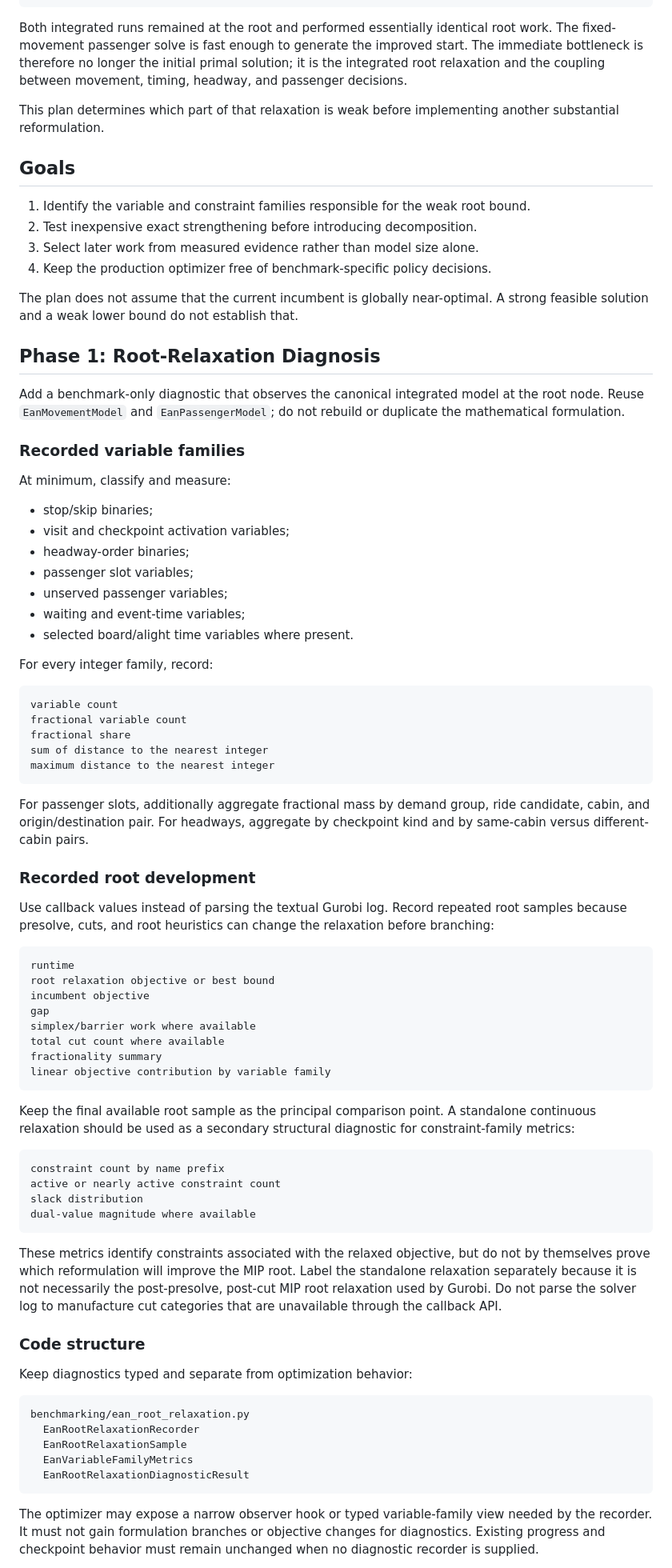
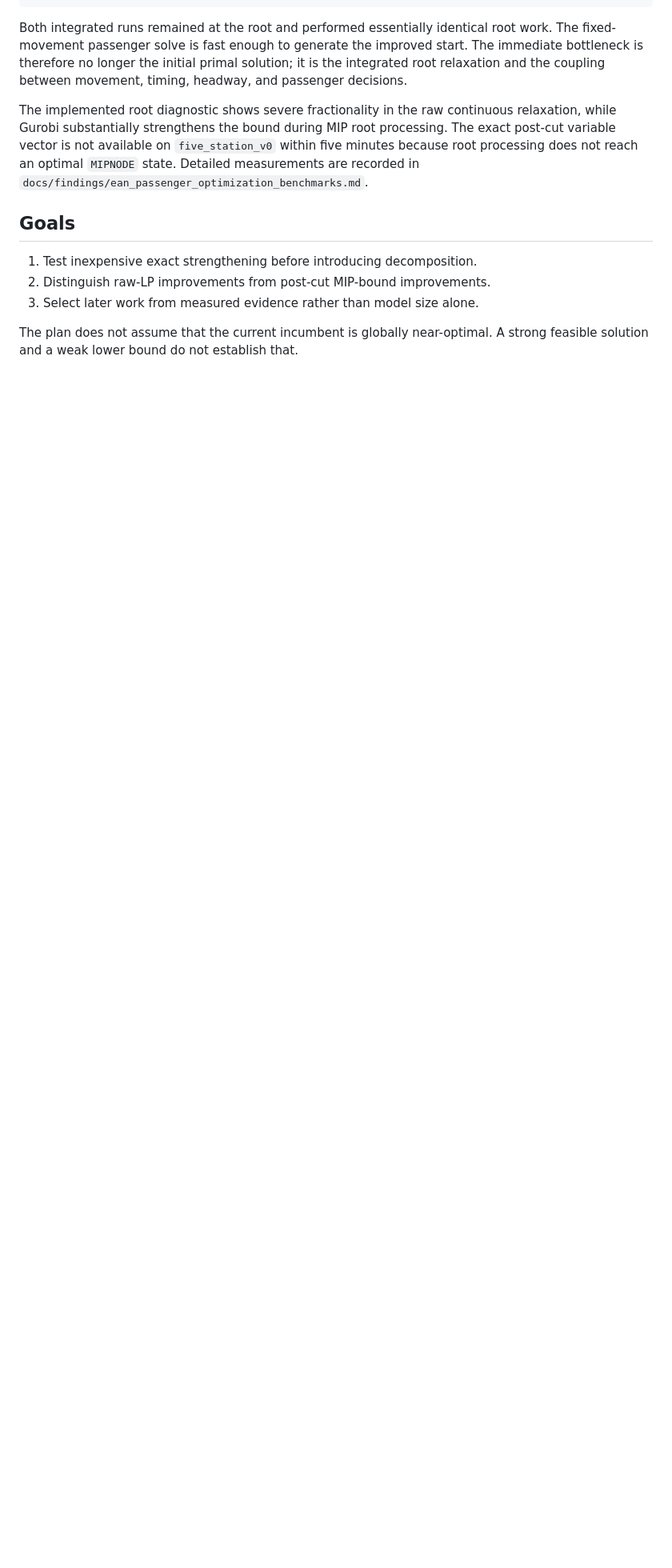
Before and after one commit to fjfricke/ropeway_skip_stop_optimization, a Markdown page: docs/plans/ean_root_bound_improvement.md, the part around one of its changes. Shown at 80% size. Drawn GitHub-style; blank space fills up the shorter version.

Commit message:
docs: record EAN root-relaxation findings

````diff
--- a/docs/plans/ean_root_bound_improvement.md
+++ b/docs/plans/ean_root_bound_improvement.md
@@ -19,101 +19,19 @@ improved start. The immediate bottleneck is therefore no longer the initial
 primal solution; it is the integrated root relaxation and the coupling between
 movement, timing, headway, and passenger decisions.
 
-This plan determines which part of that relaxation is weak before implementing
-another substantial reformulation.
+The implemented root diagnostic shows severe fractionality in the raw
+continuous relaxation, while Gurobi substantially strengthens the bound during
+MIP root processing. The exact post-cut variable vector is not available on
+`five_station_v0` within five minutes because root processing does not reach an
+optimal `MIPNODE` state. Detailed measurements are recorded in
+`docs/findings/ean_passenger_optimization_benchmarks.md`.
 
 ## Goals
 
-1. Identify the variable and constraint families responsible for the weak root
-   bound.
-2. Test inexpensive exact strengthening before introducing decomposition.
+1. Test inexpensive exact strengthening before introducing decomposition.
+2. Distinguish raw-LP improvements from post-cut MIP-bound improvements.
 3. Select later work from measured evidence rather than model size alone.
-4. Keep the production optimizer free of benchmark-specific policy decisions.
 
 The plan does not assume that the current incumbent is globally near-optimal.
 A strong feasible solution and a weak lower bound do not establish that.
 
-## Phase 1: Root-Relaxation Diagnosis
-
-Add a benchmark-only diagnostic that observes the canonical integrated model at
-the root node. Reuse `EanMovementModel` and `EanPassengerModel`; do not rebuild
-or duplicate the mathematical formulation.
-
-### Recorded variable families
-
-At minimum, classify and measure:
-
-- stop/skip binaries;
-- visit and checkpoint activation variables;
-- headway-order binaries;
-- passenger slot variables;
-- unserved passenger variables;
-- waiting and event-time variables;
-- selected board/alight time variables where present.
-
-For every integer family, record:
-
-```text
-variable count
-fractional variable count
-fractional share
-sum of distance to the nearest integer
-maximum distance to the nearest integer
-```
-
-For passenger slots, additionally aggregate fractional mass by demand group,
-ride candidate, cabin, and origin/destination pair. For headways, aggregate by
-checkpoint kind and by same-cabin versus different-cabin pairs.
-
-### Recorded root development
-
-Use callback values instead of parsing the textual Gurobi log. Record repeated
-root samples because presolve, cuts, and root heuristics can change the
-relaxation before branching:
-
-```text
-runtime
-root relaxation objective or best bound
-incumbent objective
-gap
-simplex/barrier work where available
-total cut count where available
-fractionality summary
-linear objective contribution by variable family
-```
-
-Keep the final available root sample as the principal comparison point. A
-standalone continuous relaxation should be used as a secondary structural
-diagnostic for constraint-family metrics:
-
-```text
-constraint count by name prefix
-active or nearly active constraint count
-slack distribution
-dual-value magnitude where available
-```
-
-These metrics identify constraints associated with the relaxed objective, but
-do not by themselves prove which reformulation will improve the MIP root.
-Label the standalone relaxation separately because it is not necessarily the
-post-presolve, post-cut MIP root relaxation used by Gurobi. Do not parse the
-solver log to manufacture cut categories that are unavailable through the
-callback API.
-
-### Code structure
-
-Keep diagnostics typed and separate from optimization behavior:
-
-```text
-benchmarking/ean_root_relaxation.py
-  EanRootRelaxationRecorder
-  EanRootRelaxationSample
-  EanVariableFamilyMetrics
-  EanRootRelaxationDiagnosticResult
-```
-
-The optimizer may expose a narrow observer hook or typed variable-family view
-needed by the recorder. It must not gain formulation branches or objective
-changes for diagnostics. Existing progress and checkpoint behavior must remain
-unchanged when no diagnostic recorder is supplied.
-
````
Also changed, not shown: other parts of docs/plans/ean_root_bound_improvement.md (+11 -30 lines), docs/findings/ean_passenger_optimization_benchmarks.md (+48 -0 lines), docs/progress/development_log.md (+8 -0 lines).
